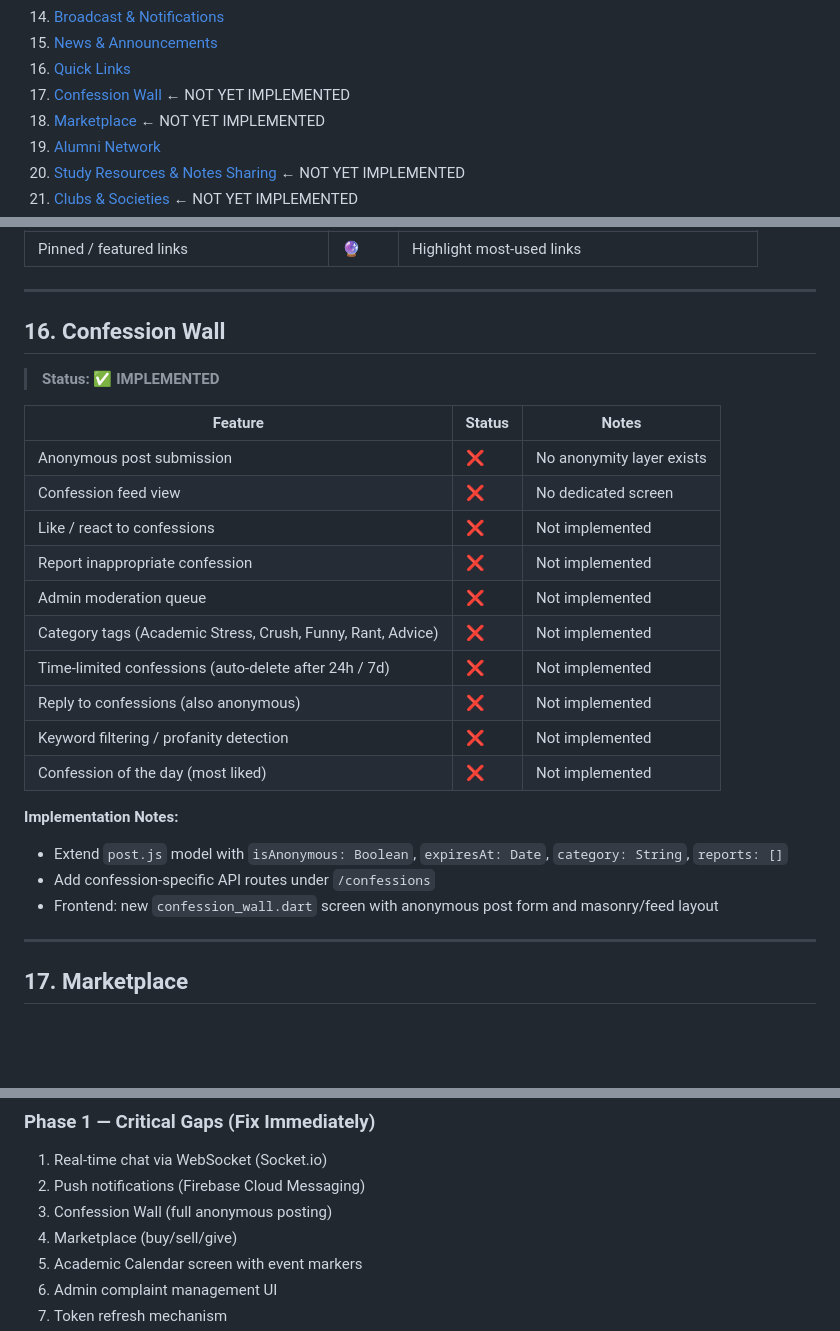
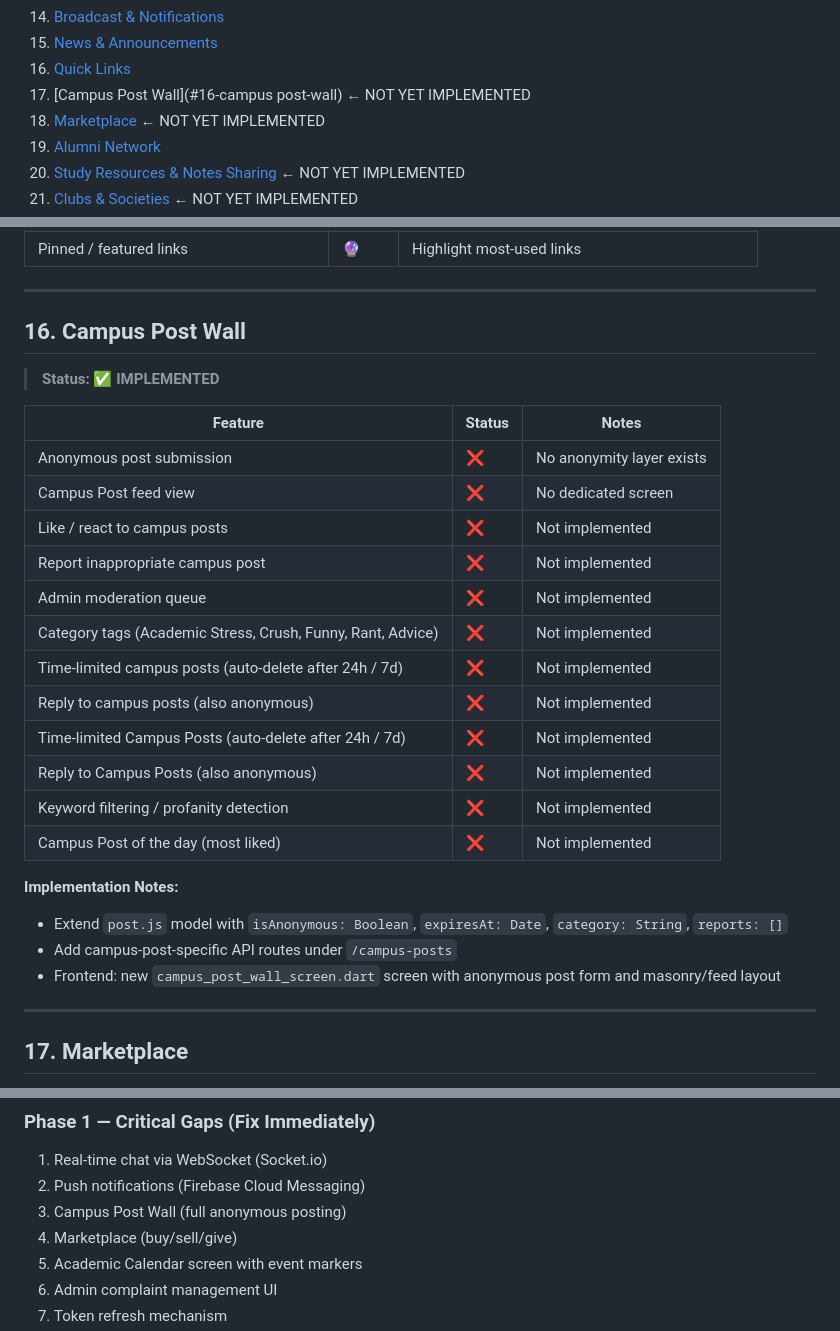
Before and after one commit to OpenLake/Smart-Insti-App, a Markdown page: docs/FEATURES.md, 3 parts joined by grey strips. Drawn GitHub-style; blank space fills up the shorter version.

Commit message:
Update documentation for campus posts and UI/UX

```diff
--- a/docs/FEATURES.md
+++ b/docs/FEATURES.md
@@ -24,7 +24,7 @@
 14. [Broadcast & Notifications](#13-broadcast--notifications)
 15. [News & Announcements](#14-news--announcements)
 16. [Quick Links](#15-quick-links)
-17. [Confession Wall](#16-confession-wall)  ← NOT YET IMPLEMENTED
+17. [Campus Post Wall](#16-campus post-wall)  ← NOT YET IMPLEMENTED
 18. [Marketplace](#17-marketplace)  ← NOT YET IMPLEMENTED
 19. [Alumni Network](#18-alumni-network)
 20. [Study Resources & Notes Sharing](#19-study-resources--notes-sharing)  ← NOT YET IMPLEMENTED
@@ -377,27 +377,29 @@
 
 ---
 
-## 16. Confession Wall
+## 16. Campus Post Wall
 
 > **Status: ✅ IMPLEMENTED**
 
 | Feature | Status | Notes |
 |---------|--------|-------|
 | Anonymous post submission | ❌ | No anonymity layer exists |
-| Confession feed view | ❌ | No dedicated screen |
-| Like / react to confessions | ❌ | Not implemented |
-| Report inappropriate confession | ❌ | Not implemented |
+| Campus Post feed view | ❌ | No dedicated screen |
+| Like / react to campus posts | ❌ | Not implemented |
+| Report inappropriate campus post | ❌ | Not implemented |
 | Admin moderation queue | ❌ | Not implemented |
 | Category tags (Academic Stress, Crush, Funny, Rant, Advice) | ❌ | Not implemented |
-| Time-limited confessions (auto-delete after 24h / 7d) | ❌ | Not implemented |
-| Reply to confessions (also anonymous) | ❌ | Not implemented |
+| Time-limited campus posts (auto-delete after 24h / 7d) | ❌ | Not implemented |
+| Reply to campus posts (also anonymous) | ❌ | Not implemented |
+| Time-limited Campus Posts (auto-delete after 24h / 7d) | ❌ | Not implemented |
+| Reply to Campus Posts (also anonymous) | ❌ | Not implemented |
 | Keyword filtering / profanity detection | ❌ | Not implemented |
-| Confession of the day (most liked) | ❌ | Not implemented |
+| Campus Post of the day (most liked) | ❌ | Not implemented |
 
 **Implementation Notes:**
 - Extend `post.js` model with `isAnonymous: Boolean`, `expiresAt: Date`, `category: String`, `reports: []`
-- Add confession-specific API routes under `/confessions`
-- Frontend: new `confession_wall.dart` screen with anonymous post form and masonry/feed layout
+- Add campus-post-specific API routes under `/campus-posts`
+- Frontend: new `campus_post_wall_screen.dart` screen with anonymous post form and masonry/feed layout
 
 ---
 
@@ -618,7 +620,7 @@
 ### Phase 1 — Critical Gaps (Fix Immediately)
 1. Real-time chat via WebSocket (Socket.io)
 2. Push notifications (Firebase Cloud Messaging)
-3. Confession Wall (full anonymous posting)
+3. Campus Post Wall (full anonymous posting)
 4. Marketplace (buy/sell/give)
 5. Academic Calendar screen with event markers
 6. Admin complaint management UI
```
Also changed, not shown: docs/INTEGRATION.md (+4 -4 lines), docs/UIUX.md (+12 -12 lines).
